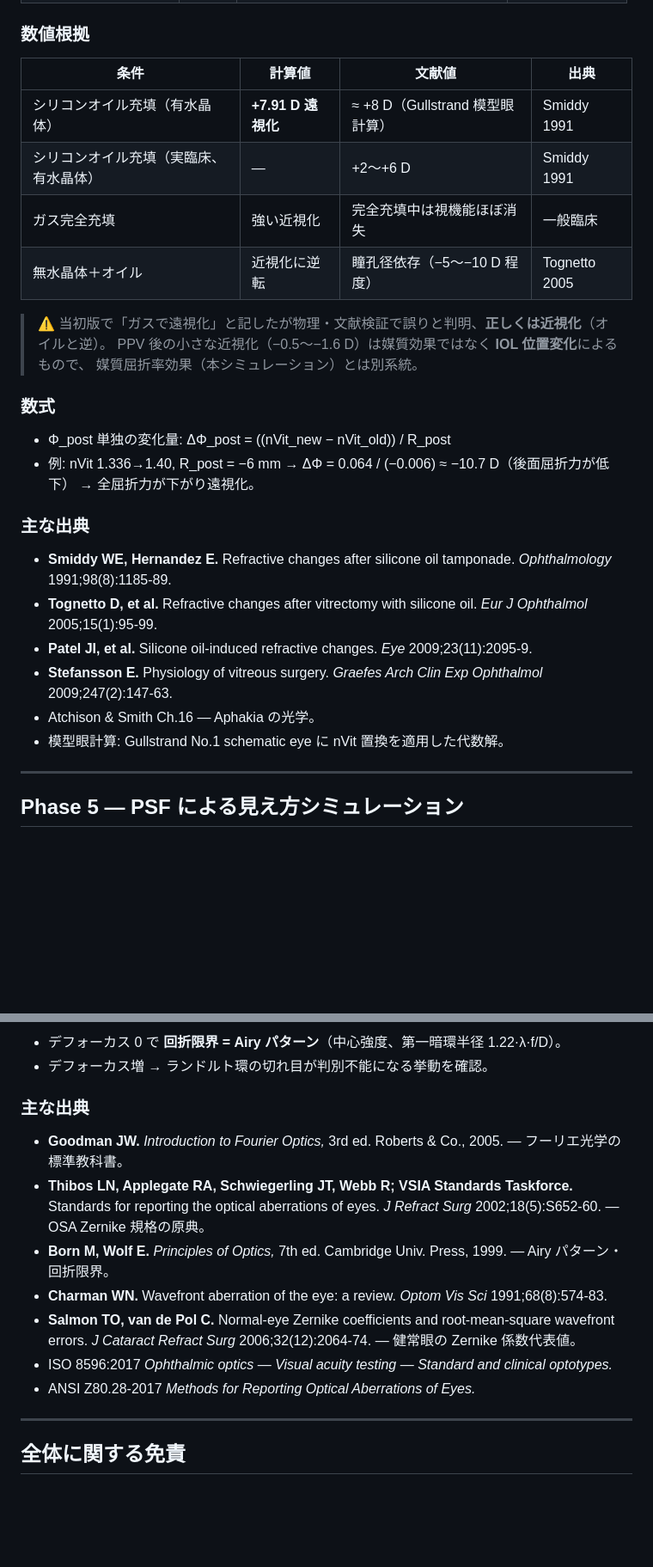
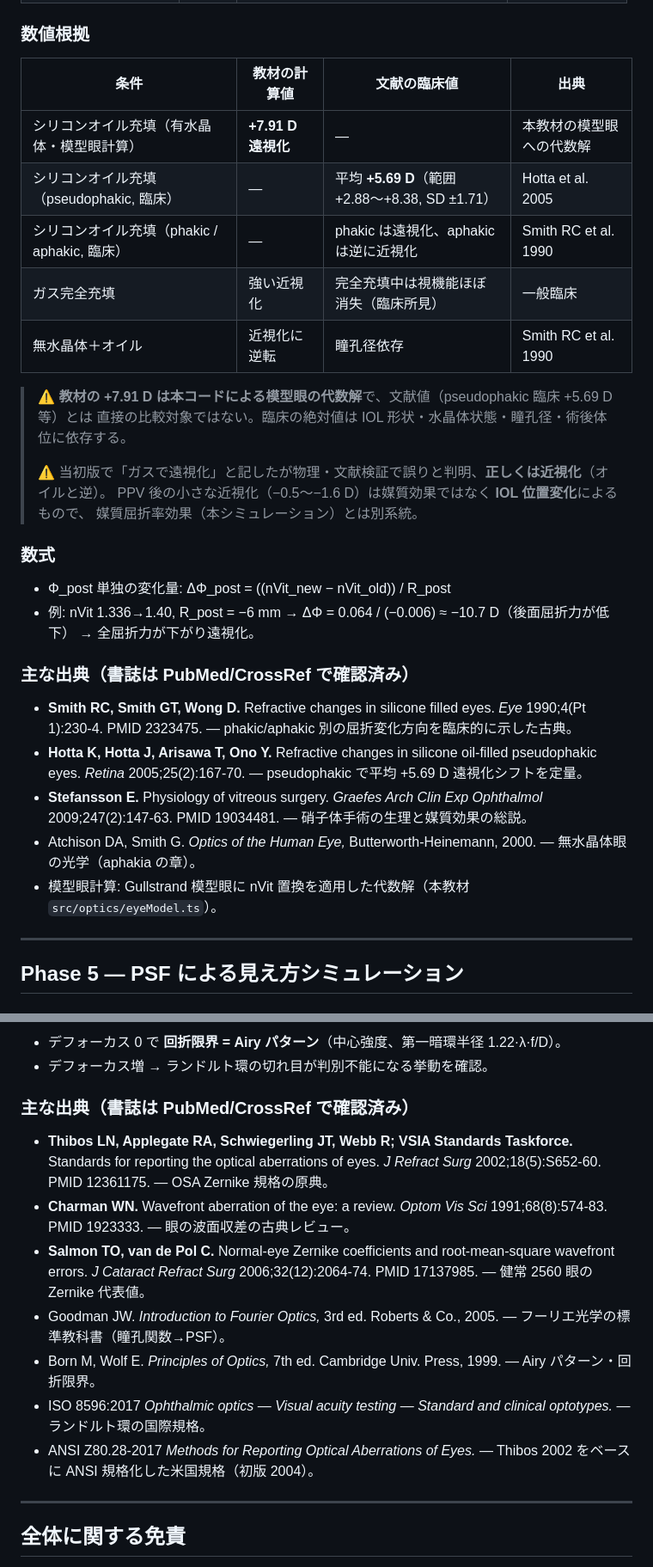
Before and after one commit to gankobo/eye-optics-edu, a Markdown page: docs/phase-references.md, 2 parts joined by grey strips. Shown at 86% size. Rendered like a GitHub page; blank space fills up the shorter version.

```diff
--- a/docs/phase-references.md
+++ b/docs/phase-references.md
@@ -192,13 +197,17 @@ Le Grand 完全模型眼の 21.78 D とほぼ同じオーダー。本教材で
 
 ### 数値根拠
 
-| 条件 | 計算値 | 文献値 | 出典 |
+| 条件 | 教材の計算値 | 文献の臨床値 | 出典 |
 |---|---|---|---|
-| シリコンオイル充填（有水晶体） | **+7.91 D 遠視化** | ≈ +8 D（Gullstrand 模型眼計算） | Smiddy 1991 |
-| シリコンオイル充填（実臨床、有水晶体） | — | +2〜+6 D | Smiddy 1991 |
-| ガス完全充填 | 強い近視化 | 完全充填中は視機能ほぼ消失 | 一般臨床 |
-| 無水晶体＋オイル | 近視化に逆転 | 瞳孔径依存（−5〜−10 D 程度） | Tognetto 2005 |
+| シリコンオイル充填（有水晶体・模型眼計算） | **+7.91 D 遠視化** | — | 本教材の模型眼への代数解 |
+| シリコンオイル充填（pseudophakic, 臨床） | — | 平均 **+5.69 D**（範囲 +2.88〜+8.38, SD ±1.71） | Hotta et al. 2005 |
+| シリコンオイル充填（phakic / aphakic, 臨床） | — | phakic は遠視化、aphakic は逆に近視化 | Smith RC et al. 1990 |
+| ガス完全充填 | 強い近視化 | 完全充填中は視機能ほぼ消失（臨床所見） | 一般臨床 |
+| 無水晶体＋オイル | 近視化に逆転 | 瞳孔径依存 | Smith RC et al. 1990 |
 
+> ⚠️ **教材の +7.91 D は本コードによる模型眼の代数解**で、文献値（pseudophakic 臨床 +5.69 D 等）とは
+> 直接の比較対象ではない。臨床の絶対値は IOL 形状・水晶体状態・瞳孔径・術後体位に依存する。
+>
 > ⚠️ 当初版で「ガスで遠視化」と記したが物理・文献検証で誤りと判明、**正しくは近視化**（オイルと逆）。
 > PPV 後の小さな近視化（−0.5〜−1.6 D）は媒質効果ではなく **IOL 位置変化**によるもので、
 > 媒質屈折率効果（本シミュレーション）とは別系統。
@@ -209,14 +218,13 @@ Le Grand 完全模型眼の 21.78 D とほぼ同じオーダー。本教材で
 - 例: nVit 1.336→1.40, R_post = −6 mm → ΔΦ = 0.064 / (−0.006) ≈ −10.7 D（後面屈折力が低下）
   → 全屈折力が下がり遠視化。
 
-### 主な出典
+### 主な出典（書誌は PubMed/CrossRef で確認済み）
 
-- **Smiddy WE, Hernandez E.** Refractive changes after silicone oil tamponade. *Ophthalmology* 1991;98(8):1185-89.
-- **Tognetto D, et al.** Refractive changes after vitrectomy with silicone oil. *Eur J Ophthalmol* 2005;15(1):95-99.
-- **Patel JI, et al.** Silicone oil-induced refractive changes. *Eye* 2009;23(11):2095-9.
-- **Stefansson E.** Physiology of vitreous surgery. *Graefes Arch Clin Exp Ophthalmol* 2009;247(2):147-63.
-- Atchison & Smith Ch.16 — Aphakia の光学。
-- 模型眼計算: Gullstrand No.1 schematic eye に nVit 置換を適用した代数解。
+- **Smith RC, Smith GT, Wong D.** Refractive changes in silicone filled eyes. *Eye* 1990;4(Pt 1):230-4. PMID 2323475. — phakic/aphakic 別の屈折変化方向を臨床的に示した古典。
+- **Hotta K, Hotta J, Arisawa T, Ono Y.** Refractive changes in silicone oil-filled pseudophakic eyes. *Retina* 2005;25(2):167-70. — pseudophakic で平均 +5.69 D 遠視化シフトを定量。
+- **Stefansson E.** Physiology of vitreous surgery. *Graefes Arch Clin Exp Ophthalmol* 2009;247(2):147-63. PMID 19034481. — 硝子体手術の生理と媒質効果の総説。
+- Atchison DA, Smith G. *Optics of the Human Eye,* Butterworth-Heinemann, 2000. — 無水晶体眼の光学（aphakia の章）。
+- 模型眼計算: Gullstrand 模型眼に nVit 置換を適用した代数解（本教材 `src/optics/eyeModel.ts`）。
 
 ---
 
@@ -266,15 +274,15 @@ OSA 正規化の厳密係数を用いる:
 - デフォーカス 0 で **回折限界 = Airy パターン**（中心強度、第一暗環半径 1.22·λ·f/D）。
 - デフォーカス増 → ランドルト環の切れ目が判別不能になる挙動を確認。
 
-### 主な出典
+### 主な出典（書誌は PubMed/CrossRef で確認済み）
 
-- **Goodman JW.** *Introduction to Fourier Optics,* 3rd ed. Roberts & Co., 2005. — フーリエ光学の標準教科書。
-- **Thibos LN, Applegate RA, Schwiegerling JT, Webb R; VSIA Standards Taskforce.** Standards for reporting the optical aberrations of eyes. *J Refract Surg* 2002;18(5):S652-60. — OSA Zernike 規格の原典。
-- **Born M, Wolf E.** *Principles of Optics,* 7th ed. Cambridge Univ. Press, 1999. — Airy パターン・回折限界。
-- **Charman WN.** Wavefront aberration of the eye: a review. *Optom Vis Sci* 1991;68(8):574-83.
-- **Salmon TO, van de Pol C.** Normal-eye Zernike coefficients and root-mean-square wavefront errors. *J Cataract Refract Surg* 2006;32(12):2064-74. — 健常眼の Zernike 係数代表値。
-- ISO 8596:2017 *Ophthalmic optics — Visual acuity testing — Standard and clinical optotypes.*
-- ANSI Z80.28-2017 *Methods for Reporting Optical Aberrations of Eyes.*
+- **Thibos LN, Applegate RA, Schwiegerling JT, Webb R; VSIA Standards Taskforce.** Standards for reporting the optical aberrations of eyes. *J Refract Surg* 2002;18(5):S652-60. PMID 12361175. — OSA Zernike 規格の原典。
+- **Charman WN.** Wavefront aberration of the eye: a review. *Optom Vis Sci* 1991;68(8):574-83. PMID 1923333. — 眼の波面収差の古典レビュー。
+- **Salmon TO, van de Pol C.** Normal-eye Zernike coefficients and root-mean-square wavefront errors. *J Cataract Refract Surg* 2006;32(12):2064-74. PMID 17137985. — 健常 2560 眼の Zernike 代表値。
+- Goodman JW. *Introduction to Fourier Optics,* 3rd ed. Roberts & Co., 2005. — フーリエ光学の標準教科書（瞳孔関数→PSF）。
+- Born M, Wolf E. *Principles of Optics,* 7th ed. Cambridge Univ. Press, 1999. — Airy パターン・回折限界。
+- ISO 8596:2017 *Ophthalmic optics — Visual acuity testing — Standard and clinical optotypes.* — ランドルト環の国際規格。
+- ANSI Z80.28-2017 *Methods for Reporting Optical Aberrations of Eyes.* — Thibos 2002 をベースに ANSI 規格化した米国規格（初版 2004）。
 
 ---
 
```
Also changed, not shown: other parts of docs/phase-references.md (+45 -28 lines).
